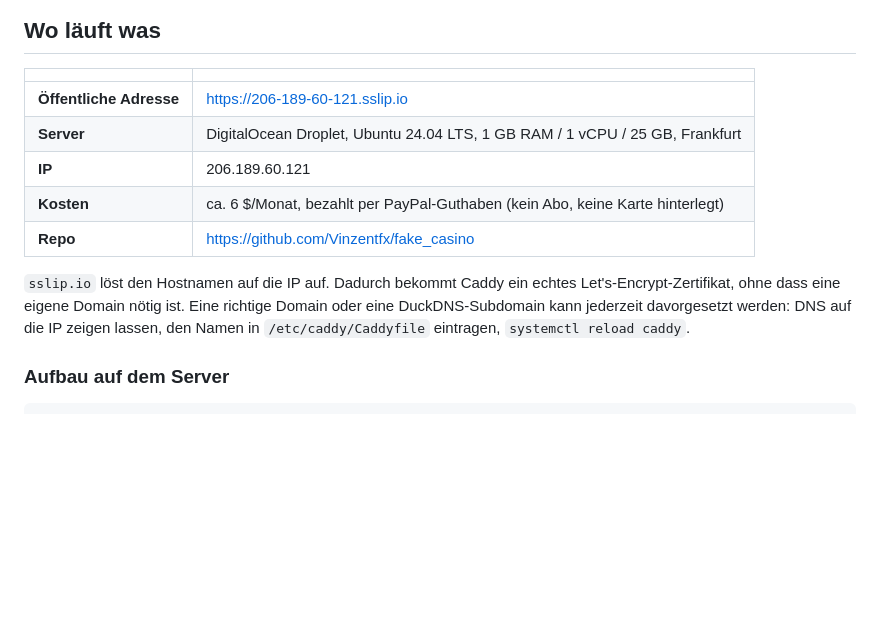
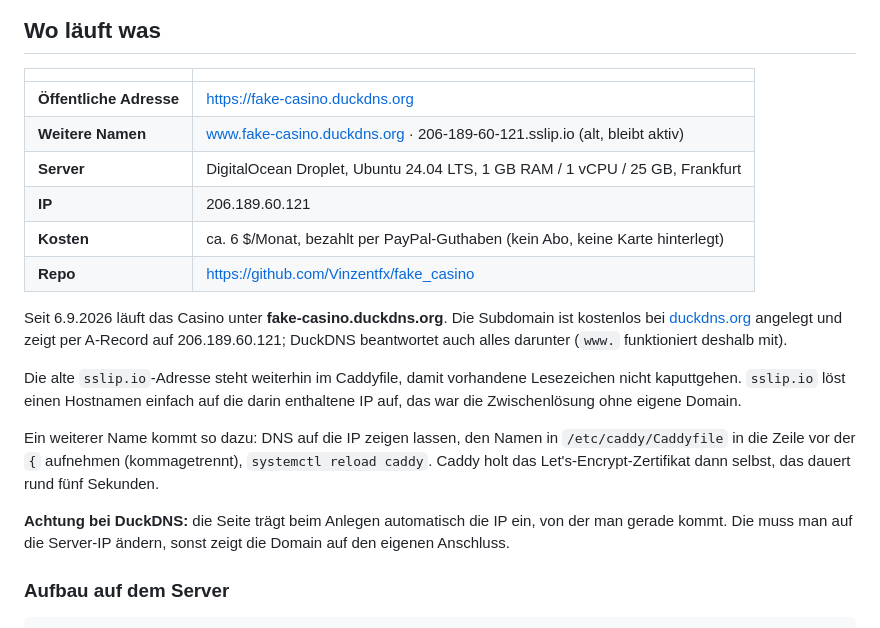
Before and after one commit to Vinzentfx/fake_casino, a Markdown page: DEPLOY.md, the part around the change. GitHub-like rendering; blank space fills up the shorter version.

Commit message:
Doku: neue Adresse fake-casino.duckdns.org
Caddy bedient jetzt fake-casino.duckdns.org, www.fake-casino.duckdns.org und
weiterhin die alte sslip.io-Adresse, damit vorhandene Lesezeichen halten.
Zertifikate von Let's Encrypt sind fuer beide neuen Namen ausgestellt.

```diff
--- a/DEPLOY.md
+++ b/DEPLOY.md
@@ -7,17 +7,30 @@ auf einem eigenen Server.
 
 | | |
 |---|---|
-| **Öffentliche Adresse** | https://206-189-60-121.sslip.io |
+| **Öffentliche Adresse** | https://fake-casino.duckdns.org |
+| **Weitere Namen** | www.fake-casino.duckdns.org · 206-189-60-121.sslip.io (alt, bleibt aktiv) |
 | **Server** | DigitalOcean Droplet, Ubuntu 24.04 LTS, 1 GB RAM / 1 vCPU / 25 GB, Frankfurt |
 | **IP** | 206.189.60.121 |
 | **Kosten** | ca. 6 $/Monat, bezahlt per PayPal-Guthaben (kein Abo, keine Karte hinterlegt) |
 | **Repo** | https://github.com/Vinzentfx/fake_casino |
 
-`sslip.io` löst den Hostnamen auf die IP auf. Dadurch bekommt Caddy ein echtes
-Let's-Encrypt-Zertifikat, ohne dass eine eigene Domain nötig ist. Eine richtige
-Domain oder eine DuckDNS-Subdomain kann jederzeit davorgesetzt werden: DNS auf
-die IP zeigen lassen, den Namen in `/etc/caddy/Caddyfile` eintragen,
-`systemctl reload caddy`.
+Seit 6.9.2026 läuft das Casino unter **fake-casino.duckdns.org**. Die
+Subdomain ist kostenlos bei [duckdns.org](https://www.duckdns.org) angelegt und
+zeigt per A-Record auf 206.189.60.121; DuckDNS beantwortet auch alles darunter
+(`www.` funktioniert deshalb mit).
+
+Die alte `sslip.io`-Adresse steht weiterhin im Caddyfile, damit vorhandene
+Lesezeichen nicht kaputtgehen. `sslip.io` löst einen Hostnamen einfach auf die
+darin enthaltene IP auf, das war die Zwischenlösung ohne eigene Domain.
+
+Ein weiterer Name kommt so dazu: DNS auf die IP zeigen lassen, den Namen in
+`/etc/caddy/Caddyfile` in die Zeile vor der `{` aufnehmen (kommagetrennt),
+`systemctl reload caddy`. Caddy holt das Let's-Encrypt-Zertifikat dann selbst,
+das dauert rund fünf Sekunden.
+
+**Achtung bei DuckDNS:** die Seite trägt beim Anlegen automatisch die IP ein,
+von der man gerade kommt. Die muss man auf die Server-IP ändern, sonst zeigt
+die Domain auf den eigenen Anschluss.
 
 ### Aufbau auf dem Server
 
```
